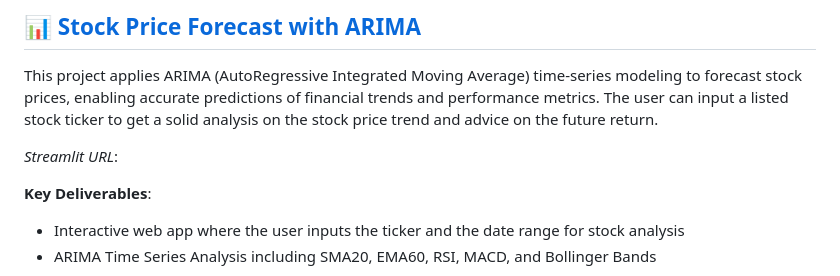
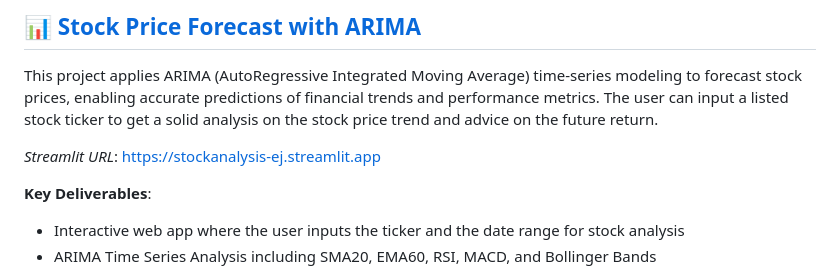
Before and after one commit to ejung2017/PythonProject, a Markdown page: README.md, the part around the change. Drawn GitHub-style.

Commit message:
streamlit url

```diff
--- a/README.md
+++ b/README.md
@@ -29,7 +29,7 @@ This project analyzes sentiment to address real-time customer feedback and foste
 
 This project applies ARIMA (AutoRegressive Integrated Moving Average) time-series modeling to forecast stock prices, enabling accurate predictions of financial trends and performance metrics. The user can input a listed stock ticker to get a solid analysis on the stock price trend and advice on the future return.
 
-*Streamlit URL*:
+*Streamlit URL*: https://stockanalysis-ej.streamlit.app
 
 **Key Deliverables**:
 - Interactive web app where the user inputs the ticker and the date range for stock analysis
```
